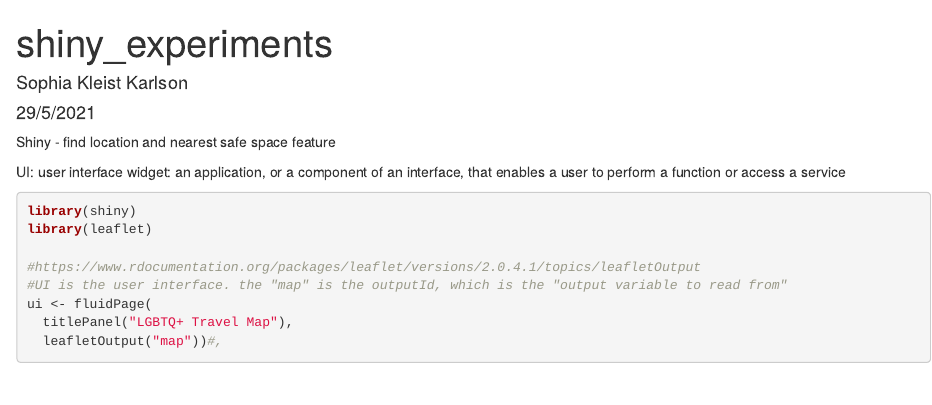
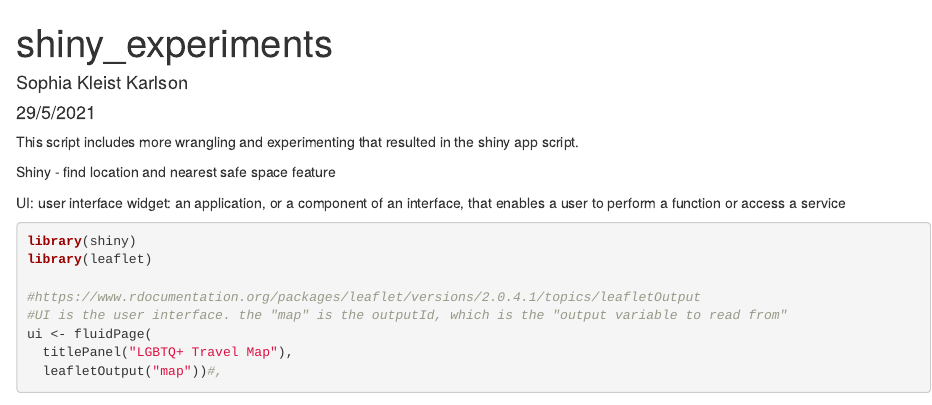
Before and after one commit to RFSchade/lgbt-travel-map, an R Markdown document (scripts/shiny_tests.Rmd): the page in a window 1100 px wide, from its top. Rendered offline with R 4.5, knitr and Pandoc, with nearby package versions; some code elsewhere in the file could not run offline; common packages that the code uses without loading them are loaded.

Commit message:
updated scripts

````diff
--- a/scripts/shiny_tests.Rmd
+++ b/scripts/shiny_tests.Rmd
@@ -8,6 +8,8 @@ output: html_document
 ```{r setup, include=FALSE}
 knitr::opts_chunk$set(echo = TRUE)
 ```
+
+This script includes more wrangling and experimenting that resulted in the shiny app script.
 
 Shiny - find location and nearest safe space feature
 
````
Also changed, not shown: scripts/leaflet_pipeline.Rmd (+0 -1 lines).
